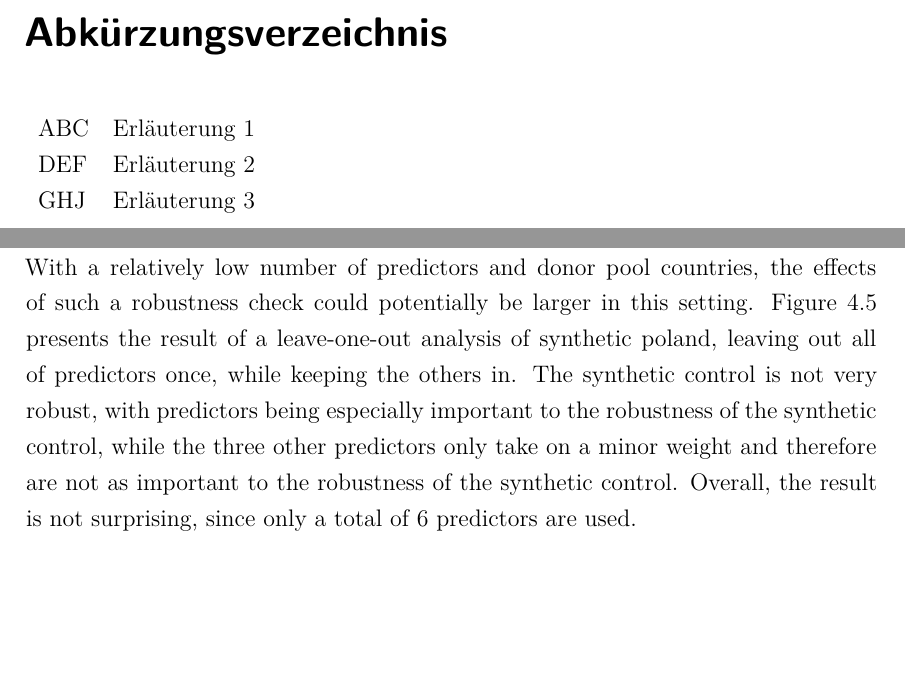
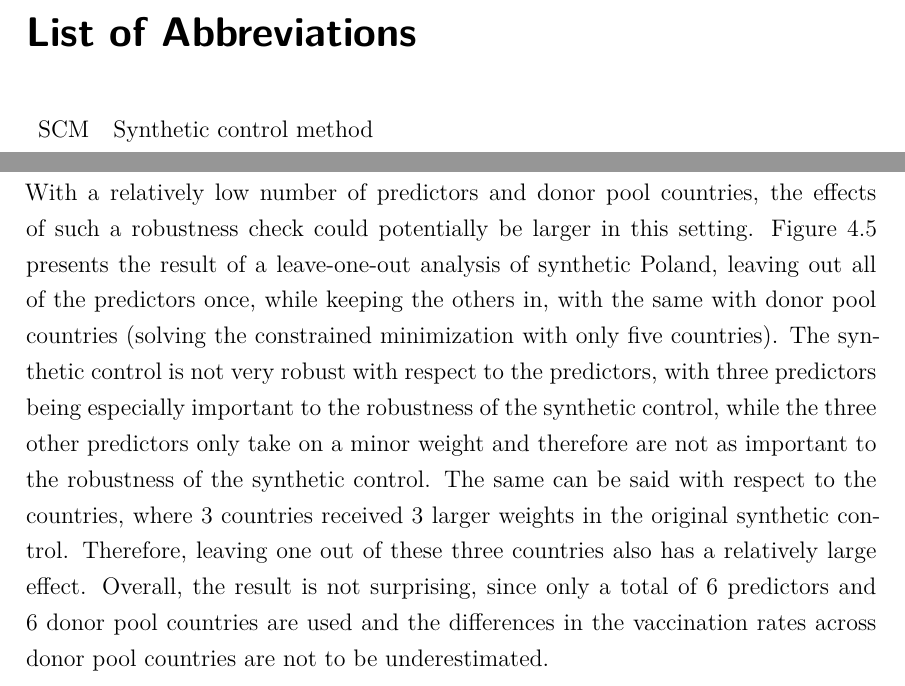
Before and after one commit to benediktstelter/bachelor_thesis, a LaTeX thesis (bachelor_thesis.tex): two parts of pages 3 and 27 of 38 before the commit and two parts of pages 3 and 26 of 37 after it, joined at a grey line, cut at the place of the change, the shorter picture padded with empty space. Compiled offline with XeLaTeX.

Commit message:
Updated plots + additional text for results

```diff
--- a/bachelor_thesis.tex
+++ b/bachelor_thesis.tex
@@ -101,13 +101,11 @@ Mannheim, 17/03/2023
   \tableofcontents
 
 %% Abkürzungsverzeichnis
-\chapter*{Abkürzungsverzeichnis}\label{av}
-\addcontentsline{toc}{chapter}{Abkürzungsverzeichnis}
-\markboth{Abkürzungsverzeichnis}{Abkürzungsverzeichnis}
+\chapter*{List of Abbreviations}\label{av}
+\addcontentsline{toc}{chapter}{List of Abbreviations}
+\markboth{List of Abbreviations}{List of Abbreviations}
 \begin{tabular}{ll}
-ABC & Erläuterung 1 \\
-DEF & Erläuterung 2\\
-GHJ & Erläuterung 3\\
+SCM & Synthetic control method\\
 \end{tabular}
 
 %% Abbildungsverzeichnis
@@ -859,10 +858,17 @@ Another possible robustness check is to leave out certain predictors or
 countries. With a relatively low number of predictors and donor pool
 countries, the effects of such a robustness check could potentially be
 larger in this setting. Figure 4.5 presents the result of a
-leave-one-out analysis of synthetic poland, leaving out all of
-predictors once, while keeping the others in. The synthetic control is
-not very robust, with predictors being especially important to the
+leave-one-out analysis of synthetic Poland, leaving out all of the
+predictors once, while keeping the others in, with the same with donor
+pool countries (solving the constrained minimization with only five
+countries). The synthetic control is not very robust with respect to the
+predictors, with three predictors being especially important to the
 robustness of the synthetic control, while the three other predictors
 only take on a minor weight and therefore are not as important to the
-robustness of the synthetic control. Overall, the result is not
-surprising, since only a total of 6 predictors are used.
+robustness of the synthetic control. The same can be said with respect
+to the countries, where 3 countries received 3 larger weights in the
+original synthetic control. Therefore, leaving one out of these three
+countries also has a relatively large effect. Overall, the result is not
+surprising, since only a total of 6 predictors and 6 donor pool
+countries are used and the differences in the vaccination rates across
+donor pool countries are not to be underestimated.
```
Also changed, not shown: main.tex (+4 -15 lines), bachelor_thesis.pdf, bachelor_thesis.tex (29 more changed lines), 2 other files.
